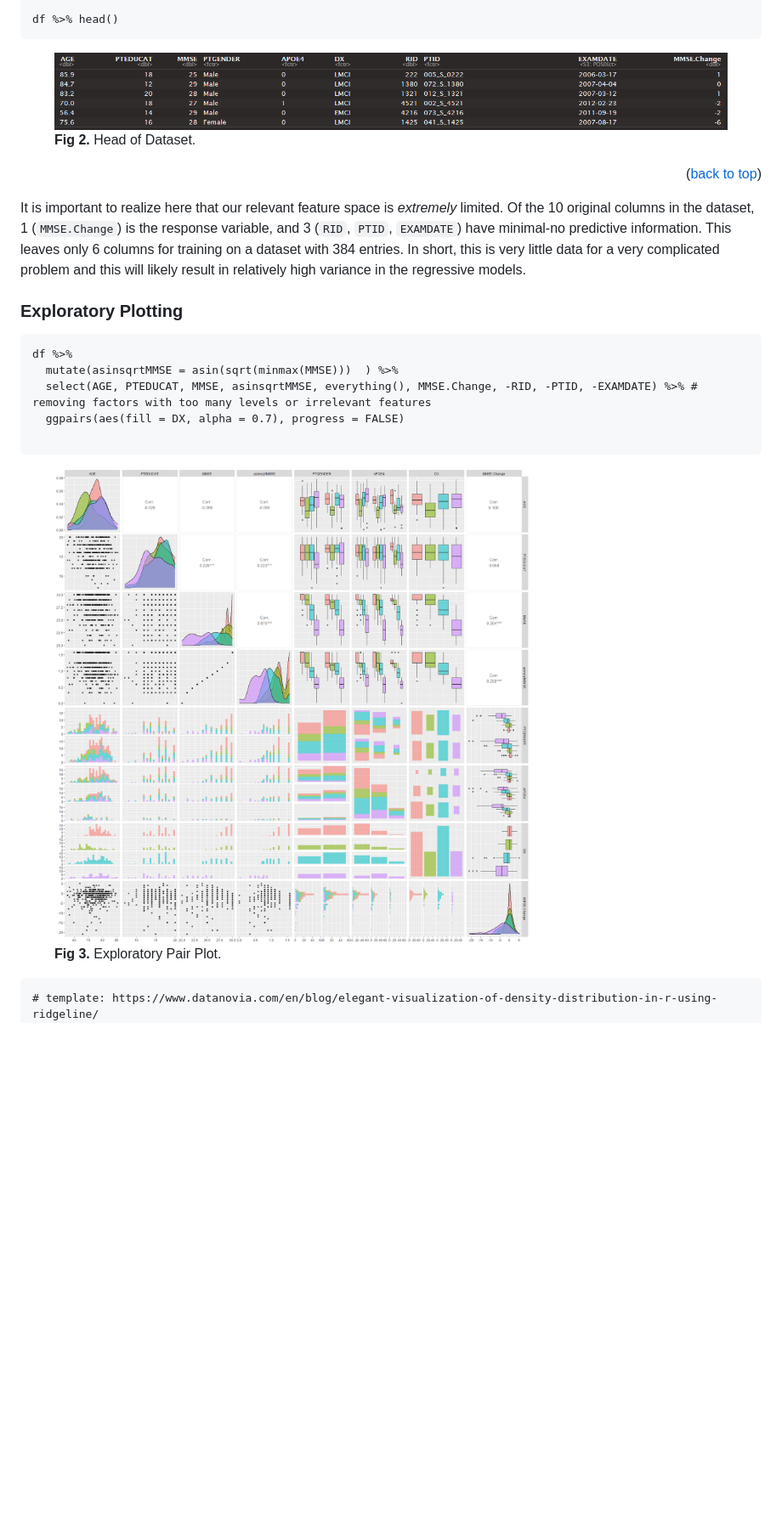
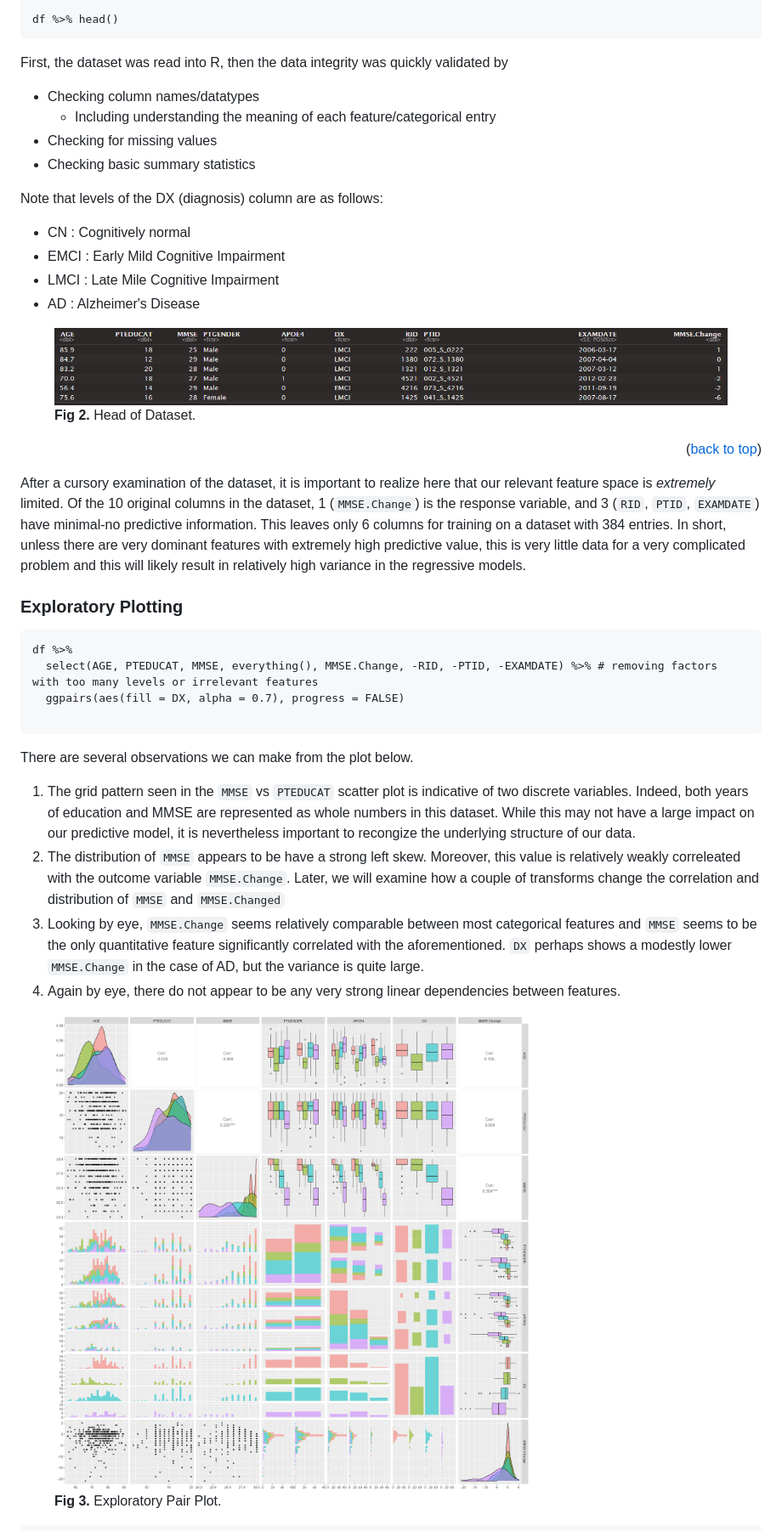
Before and after one commit to wooyongc/2022UTSWMachineLearningFinalProj, a Markdown page: README.md, the part around one of its changes. Shown at 85% size. GitHub-like rendering; pictures changed too: img/pairs_colorDX.png; blank space fills up the shorter version.

````diff
--- a/README.md
+++ b/README.md
@@ -124,6 +125,18 @@ transform(
 df %>% head()
 ```
 
+First, the dataset was read into R, then the data integrity was quickly validated by
+- Checking column names/datatypes
+  - Including understanding the meaning of each feature/categorical entry
+- Checking for missing values
+- Checking basic summary statistics
+
+Note that levels of the DX (diagnosis) column are as follows:
+- CN : Cognitively normal
+- EMCI : Early Mild Cognitive Impairment
+- LMCI : Late Mile Cognitive Impairment
+- AD : Alzheimer's Disease
+
 <figure>
   <img src="./img/dfHead.png", width = "1080">
   <figcaption><b>Fig 2.</b> Head of Dataset.</figcaption>
@@ -131,17 +144,23 @@ df %>% head()
 
 <p align="right">(<a href="#top">back to top</a>)</p>
 
-It is important to realize here that our relevant feature space is _extremely_ limited.  Of the 10 original columns in the dataset, 1 (`MMSE.Change`) is the response variable, and 3 (`RID`, `PTID`, `EXAMDATE`) have minimal-no predictive information.  This leaves only 6 columns for training on a dataset with 384 entries. In short, this is very little data for a very complicated problem and this will likely result in relatively high variance in the regressive models.
+After a cursory examination of the dataset, it is important to realize here that our relevant feature space is _extremely_ limited.  Of the 10 original columns in the dataset, 1 (`MMSE.Change`) is the response variable, and 3 (`RID`, `PTID`, `EXAMDATE`) have minimal-no predictive information.  This leaves only 6 columns for training on a dataset with 384 entries. In short, unless there are very dominant features with extremely high predictive value, this is very little data for a very complicated problem and this will likely result in relatively high variance in the regressive models.
 
 ### Exploratory Plotting
 
 ```{r, fig.width= 18, fig.height=18, message = FALSE, warning = FALSE}
 df %>%
-  mutate(asinsqrtMMSE = asin(sqrt(minmax(MMSE)))  ) %>%
-  select(AGE, PTEDUCAT, MMSE, asinsqrtMMSE, everything(), MMSE.Change, -RID, -PTID, -EXAMDATE) %>% # removing factors with too many levels or irrelevant features
+  select(AGE, PTEDUCAT, MMSE, everything(), MMSE.Change, -RID, -PTID, -EXAMDATE) %>% # removing factors with too many levels or irrelevant features
   ggpairs(aes(fill = DX, alpha = 0.7), progress = FALSE)
 
 ```
+
+There are several observations we can make from the plot below.
+
+1) The grid pattern seen in the `MMSE` vs `PTEDUCAT` scatter plot is indicative of two discrete variables.  Indeed, both years of education and MMSE are represented as whole numbers in this dataset.  While this may not have a large impact on our predictive model, it is nevertheless important to recongize the underlying structure of our data.
+2) The distribution of `MMSE` appears to be have a strong left skew. Moreover, this value is relatively weakly correleated with the outcome variable `MMSE.Change`. Later, we will examine how a couple of transforms change the correlation and distribution of `MMSE` and `MMSE.Changed`
+3) Looking by eye, `MMSE.Change` seems relatively comparable between most categorical features and `MMSE` seems to be the only quantitative feature significantly correlated with the aforementioned. `DX` perhaps shows a modestly lower `MMSE.Change` in the case of AD, but the variance is quite large.
+4) Again by eye, there do not appear to be any very strong linear dependencies between features.
 
 <figure>
   <img src="./img/pairs_colorDX.png", width = "1080">
@@ -149,7 +168,6 @@ df %>%
 </figure>
 
 ```{r}
-# template: https://www.datanovia.com/en/blog/elegant-visualization-of-density-distribution-in-r-using-ridgeline/
 df %>%
   ggplot(aes(x = `MMSE.Change`, y = DX, group = DX, fill = factor(stat(quantile)))) +
   stat_density_ridges(
````
Also changed, not shown: other parts of README.md (+96 -5 lines), img/lmeSummary.png (added), img/pairsplotMMSETransforms.png (added), 1 other file.
